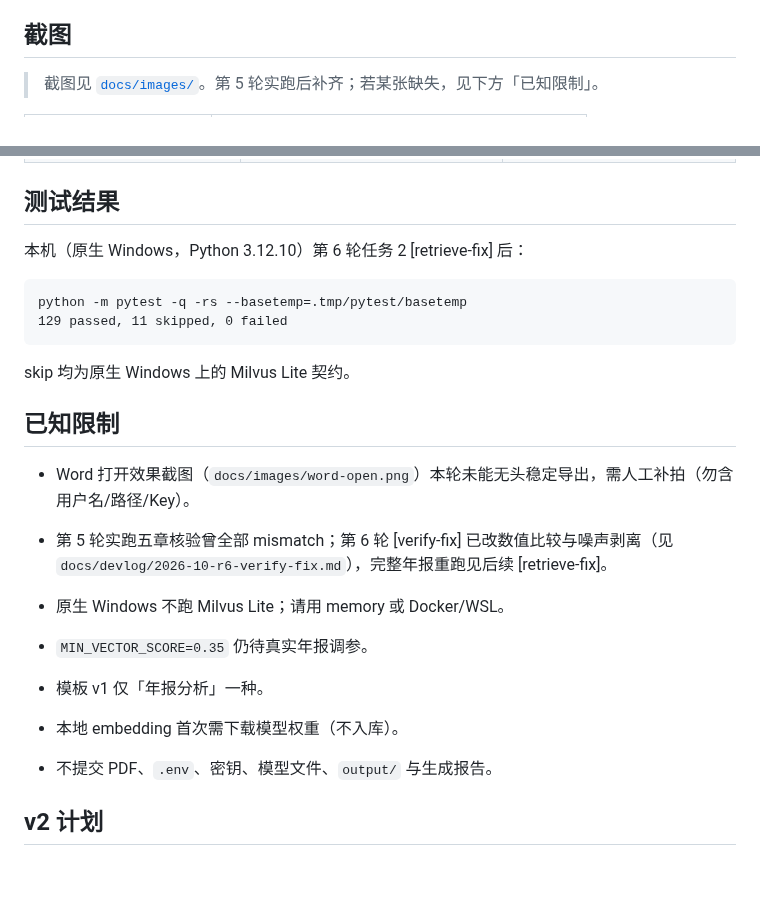
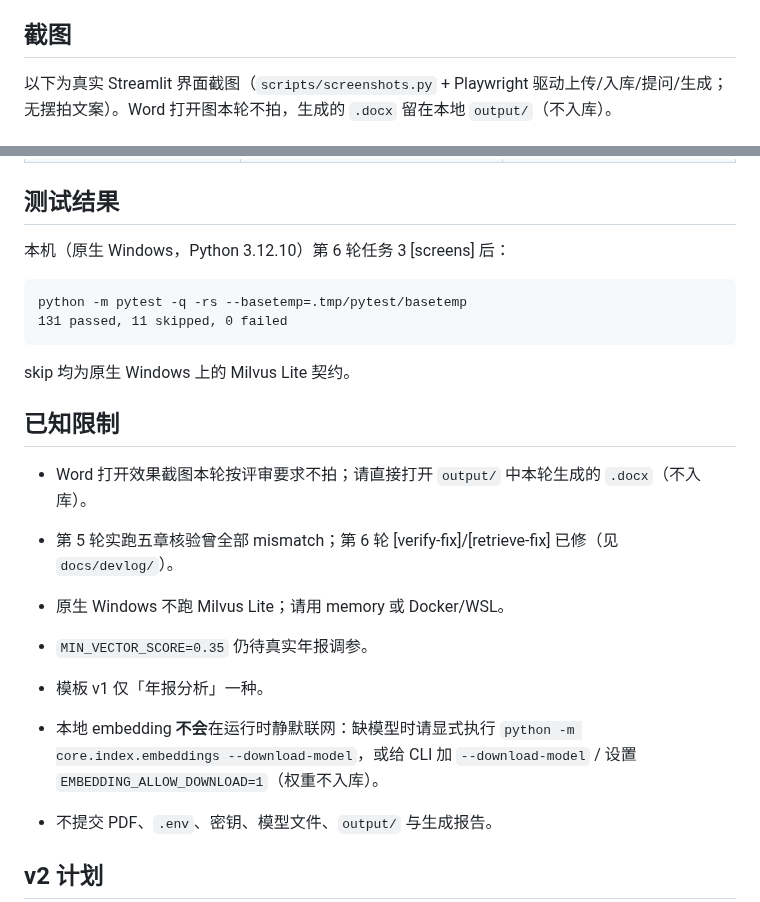
Before and after one commit to xjsaber/doc2report-agent, a Markdown page: README.md, 2 parts joined by grey strips. Rendered like a GitHub page; blank space fills up the shorter version.

Commit message:
[screens] 真实 Streamlit 截图、拒答不展示命中、embedding 显式下载；131 passed, 11 skipped

````diff
--- a/README.md
+++ b/README.md
@@ -6,5 +6,5 @@
 
 ## 截图
 
-> 截图见 [`docs/images/`](docs/images/)。第 5 轮实跑后补齐；若某张缺失，见下方「已知限制」。
+以下为真实 Streamlit 界面截图（`scripts/screenshots.py` + Playwright 驱动上传/入库/提问/生成；无摆拍文案）。Word 打开图本轮不拍，生成的 `.docx` 留在本地 `output/`（不入库）。
 
@@ -133,24 +137,24 @@ python -m core.graph.run --pdf data/samples/public-annual-report-2024.pdf
 
 ## 测试结果
 
-本机（原生 Windows，Python 3.12.10）第 6 轮任务 2 [retrieve-fix] 后：
+本机（原生 Windows，Python 3.12.10）第 6 轮任务 3 [screens] 后：
 
 ```text
 python -m pytest -q -rs --basetemp=.tmp/pytest/basetemp
-129 passed, 11 skipped, 0 failed
+131 passed, 11 skipped, 0 failed
 ```
 
 skip 均为原生 Windows 上的 Milvus Lite 契约。
 
 ## 已知限制
 
-- Word 打开效果截图（`docs/images/word-open.png`）本轮未能无头稳定导出，需人工补拍（勿含用户名/路径/Key）。
-- 第 5 轮实跑五章核验曾全部 mismatch；第 6 轮 [verify-fix] 已改数值比较与噪声剥离（见 `docs/devlog/2026-10-r6-verify-fix.md`），完整年报重跑见后续 [retrieve-fix]。
+- Word 打开效果截图本轮按评审要求不拍；请直接打开 `output/` 中本轮生成的 `.docx`（不入库）。
+- 第 5 轮实跑五章核验曾全部 mismatch；第 6 轮 [verify-fix]/[retrieve-fix] 已修（见 `docs/devlog/`）。
 
 - 原生 Windows 不跑 Milvus Lite；请用 memory 或 Docker/WSL。
 - `MIN_VECTOR_SCORE=0.35` 仍待真实年报调参。
 - 模板 v1 仅「年报分析」一种。
-- 本地 embedding 首次需下载模型权重（不入库）。
+- 本地 embedding **不会**在运行时静默联网：缺模型时请显式执行 `python -m core.index.embeddings --download-model`，或给 CLI 加 `--download-model` / 设置 `EMBEDDING_ALLOW_DOWNLOAD=1`（权重不入库）。
 - 不提交 PDF、`.env`、密钥、模型文件、`output/` 与生成报告。
 
 ## v2 计划
````
Also changed, not shown: other parts of README.md (+11 -7 lines), docs/devlog/2026-10-r6-screens.md (added, +38 -0 lines), docs/images/qa-cited.png, docs/images/qa-refuse.png, docs/images/report-preview.png, docs/images/report-progress.png, 7 other files.
